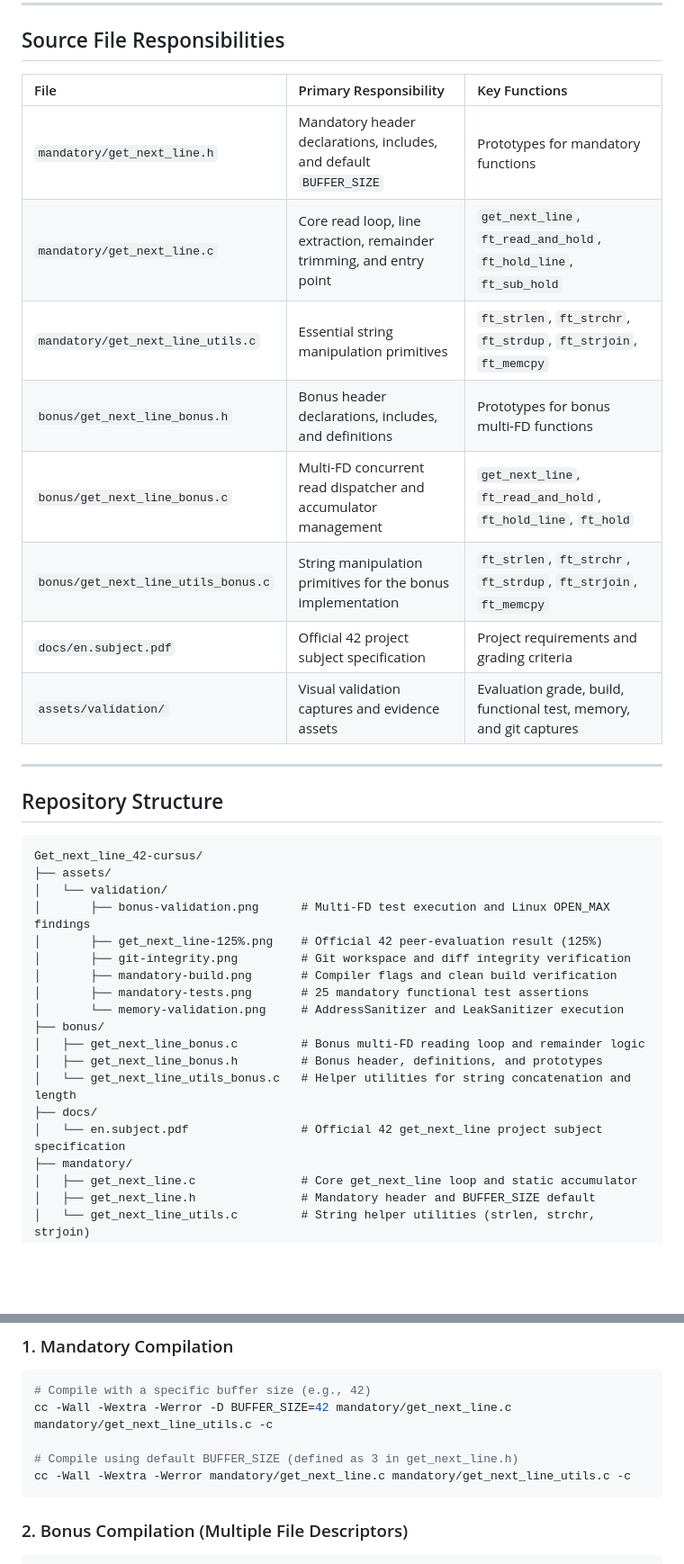
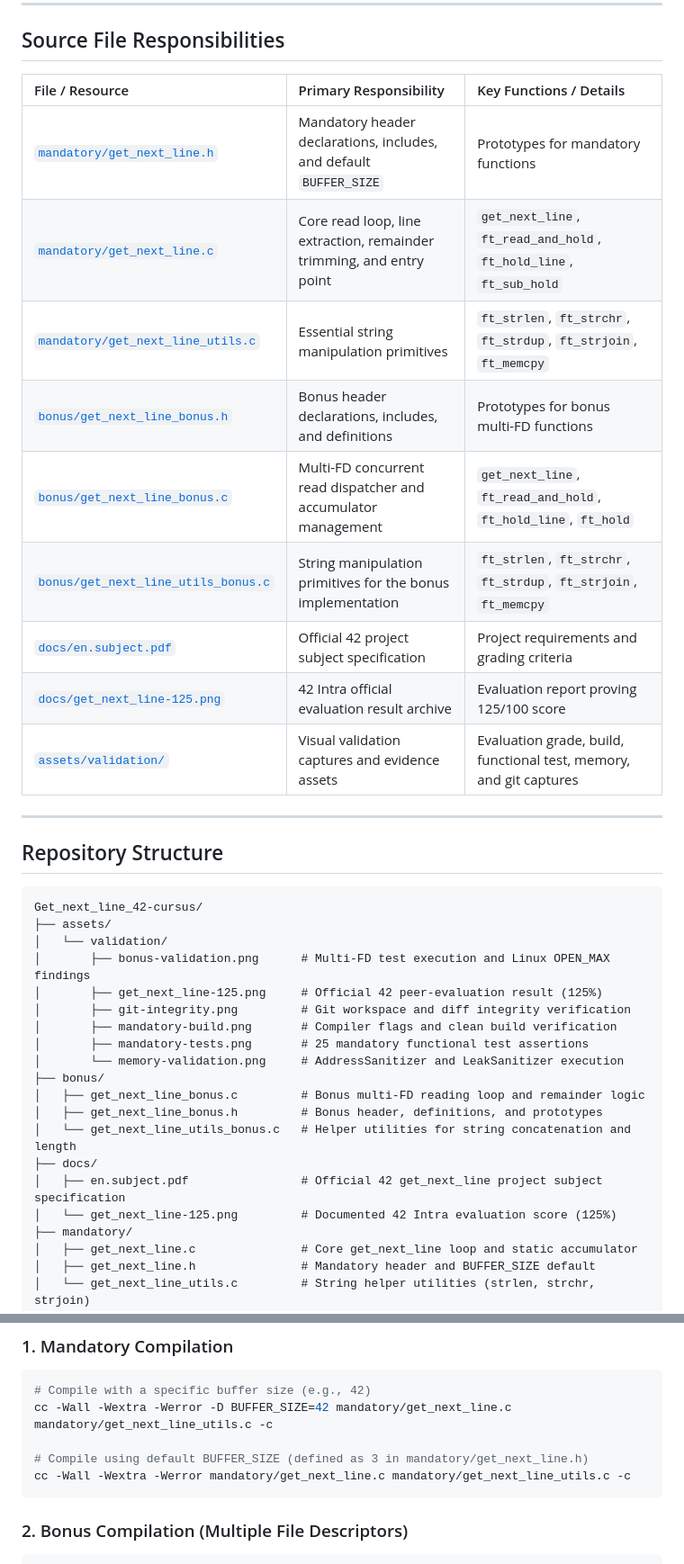
Before and after one commit to Shifuuu31/Get_next_line_42-cursus, a Markdown page: README.md, 2 parts joined by grey strips. Shown at 90% size. Rendered like a GitHub page; blank space fills up the shorter version.

````diff
--- a/README.md
+++ b/README.md
@@ -130,16 +133,17 @@ To maintain strict compliance with the 42 project specifications:
 
 ## Source File Responsibilities
 
-| File | Primary Responsibility | Key Functions |
+| File / Resource | Primary Responsibility | Key Functions / Details |
 | :--- | :--- | :--- |
-| `mandatory/get_next_line.h` | Mandatory header declarations, includes, and default `BUFFER_SIZE` | Prototypes for mandatory functions |
-| `mandatory/get_next_line.c` | Core read loop, line extraction, remainder trimming, and entry point | `get_next_line`, `ft_read_and_hold`, `ft_hold_line`, `ft_sub_hold` |
-| `mandatory/get_next_line_utils.c` | Essential string manipulation primitives | `ft_strlen`, `ft_strchr`, `ft_strdup`, `ft_strjoin`, `ft_memcpy` |
-| `bonus/get_next_line_bonus.h` | Bonus header declarations, includes, and definitions | Prototypes for bonus multi-FD functions |
-| `bonus/get_next_line_bonus.c` | Multi-FD concurrent read dispatcher and accumulator management | `get_next_line`, `ft_read_and_hold`, `ft_hold_line`, `ft_hold` |
-| `bonus/get_next_line_utils_bonus.c` | String manipulation primitives for the bonus implementation | `ft_strlen`, `ft_strchr`, `ft_strdup`, `ft_strjoin`, `ft_memcpy` |
-| `docs/en.subject.pdf` | Official 42 project subject specification | Project requirements and grading criteria |
-| `assets/validation/` | Visual validation captures and evidence assets | Evaluation grade, build, functional test, memory, and git captures |
+| [`mandatory/get_next_line.h`](mandatory/get_next_line.h) | Mandatory header declarations, includes, and default `BUFFER_SIZE` | Prototypes for mandatory functions |
+| [`mandatory/get_next_line.c`](mandatory/get_next_line.c) | Core read loop, line extraction, remainder trimming, and entry point | `get_next_line`, `ft_read_and_hold`, `ft_hold_line`, `ft_sub_hold` |
+| [`mandatory/get_next_line_utils.c`](mandatory/get_next_line_utils.c) | Essential string manipulation primitives | `ft_strlen`, `ft_strchr`, `ft_strdup`, `ft_strjoin`, `ft_memcpy` |
+| [`bonus/get_next_line_bonus.h`](bonus/get_next_line_bonus.h) | Bonus header declarations, includes, and definitions | Prototypes for bonus multi-FD functions |
+| [`bonus/get_next_line_bonus.c`](bonus/get_next_line_bonus.c) | Multi-FD concurrent read dispatcher and accumulator management | `get_next_line`, `ft_read_and_hold`, `ft_hold_line`, `ft_hold` |
+| [`bonus/get_next_line_utils_bonus.c`](bonus/get_next_line_utils_bonus.c) | String manipulation primitives for the bonus implementation | `ft_strlen`, `ft_strchr`, `ft_strdup`, `ft_strjoin`, `ft_memcpy` |
+| [`docs/en.subject.pdf`](docs/en.subject.pdf) | Official 42 project subject specification | Project requirements and grading criteria |
+| [`docs/get_next_line-125.png`](docs/get_next_line-125.png) | 42 Intra official evaluation result archive | Evaluation report proving 125/100 score |
+| [`assets/validation/`](assets/validation/) | Visual validation captures and evidence assets | Evaluation grade, build, functional test, memory, and git captures |
 
 ---
 
@@ -150,7 +154,7 @@ Get_next_line_42-cursus/
 ├── assets/
 │   └── validation/
 │       ├── bonus-validation.png      # Multi-FD test execution and Linux OPEN_MAX findings
-│       ├── get_next_line-125%.png    # Official 42 peer-evaluation result (125%)
+│       ├── get_next_line-125.png     # Official 42 peer-evaluation result (125%)
 │       ├── git-integrity.png         # Git workspace and diff integrity verification
 │       ├── mandatory-build.png       # Compiler flags and clean build verification
 │       ├── mandatory-tests.png       # 25 mandatory functional test assertions
@@ -160,7 +164,8 @@ Get_next_line_42-cursus/
 │   ├── get_next_line_bonus.h         # Bonus header, definitions, and prototypes
 │   └── get_next_line_utils_bonus.c   # Helper utilities for string concatenation and length
 ├── docs/
-│   └── en.subject.pdf                # Official 42 get_next_line project subject specification
+│   ├── en.subject.pdf                # Official 42 get_next_line project subject specification
+│   └── get_next_line-125.png         # Documented 42 Intra evaluation score (125%)
 ├── mandatory/
 │   ├── get_next_line.c               # Core get_next_line loop and static accumulator
 │   ├── get_next_line.h               # Mandatory header and BUFFER_SIZE default
@@ -223,7 +228,7 @@ The source files can be compiled directly into object files or linked directly w
 # Compile with a specific buffer size (e.g., 42)
 cc -Wall -Wextra -Werror -D BUFFER_SIZE=42 mandatory/get_next_line.c mandatory/get_next_line_utils.c -c
 
-# Compile using default BUFFER_SIZE (defined as 3 in get_next_line.h)
+# Compile using default BUFFER_SIZE (defined as 3 in mandatory/get_next_line.h)
 cc -Wall -Wextra -Werror mandatory/get_next_line.c mandatory/get_next_line_utils.c -c
 ```
 
````
Also changed, not shown: other parts of README.md (+27 -13 lines), assets/validation/get_next_line-125.png (added), docs/get_next_line-125.png (renamed from assets/validation/get_next_line-125%.png).
